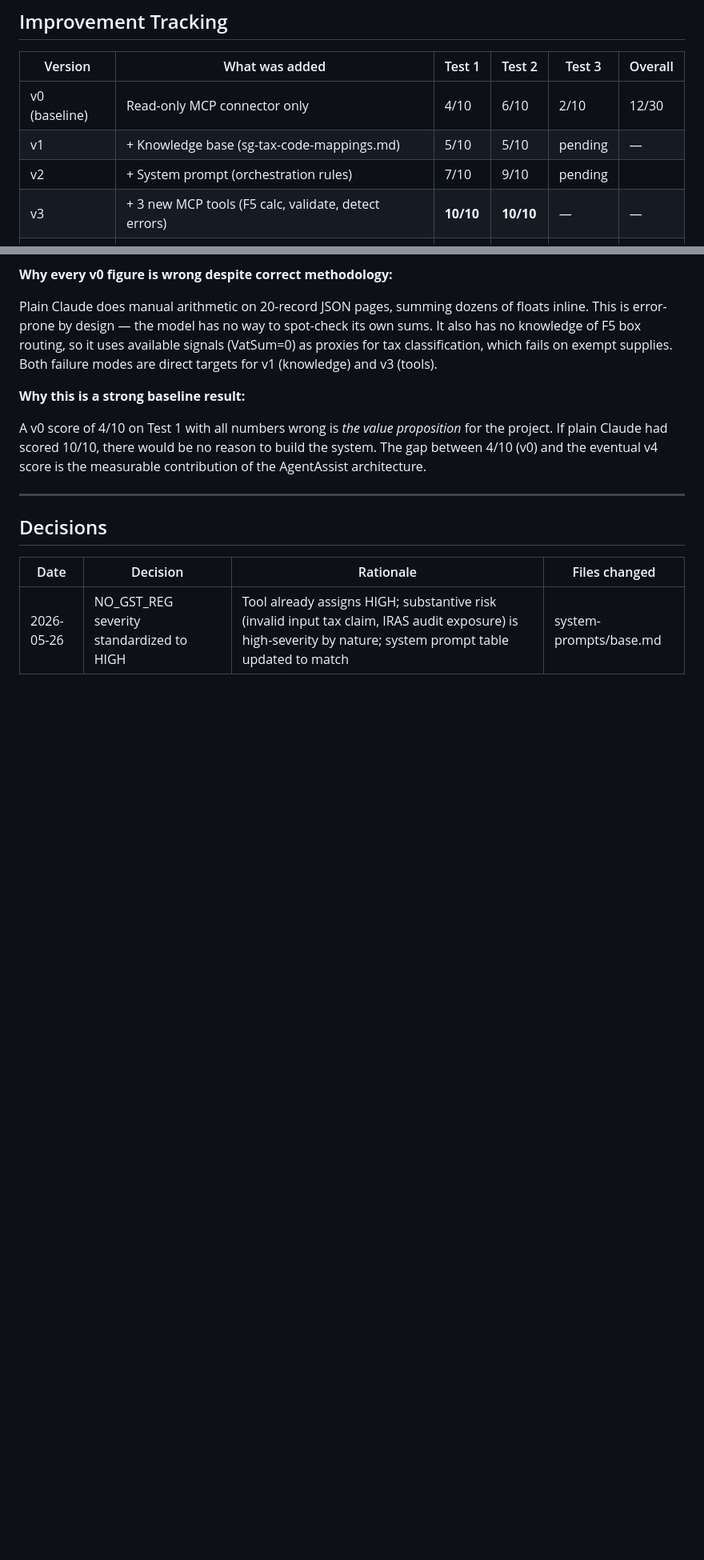
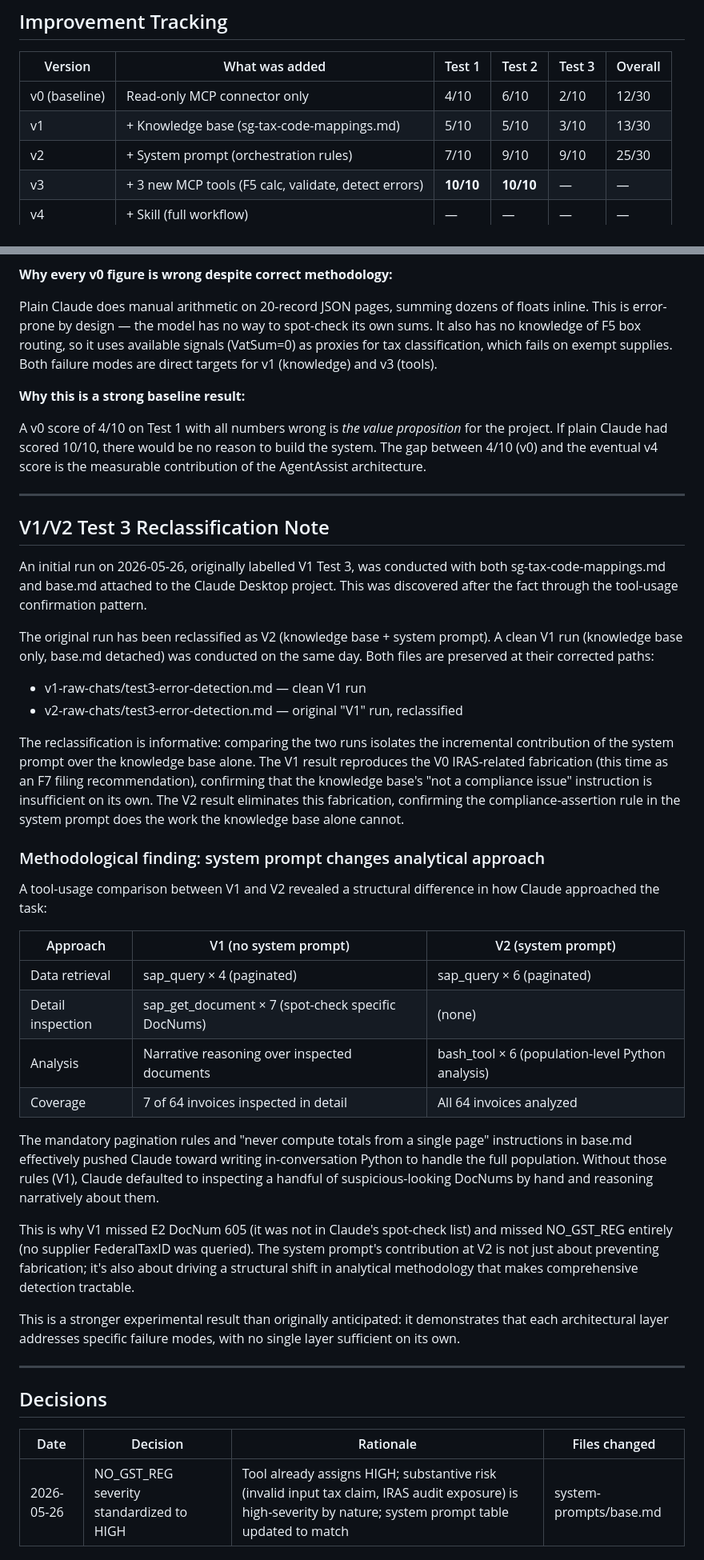
Before and after one commit to Terryyeo88/agentassist, a Markdown page: exploration-notes/baseline-test-results.md, 2 parts joined by grey strips. Shown at 80% size. GitHub-like rendering; blank space fills up the shorter version.

```diff
--- a/exploration-notes/baseline-test-results.md
+++ b/exploration-notes/baseline-test-results.md
@@ -11,8 +11,8 @@
 | Version | What was added | Test 1 | Test 2 | Test 3 | Overall |
 |---------|---------------|--------|--------|--------|---------|
 | v0 (baseline) | Read-only MCP connector only | 4/10 | 6/10 | 2/10 | 12/30 |
-| v1 | + Knowledge base (sg-tax-code-mappings.md) | 5/10 | 5/10 | pending | — |
-| v2 | + System prompt (orchestration rules) | 7/10 | 9/10 | pending |
+| v1 | + Knowledge base (sg-tax-code-mappings.md) | 5/10 | 5/10 | 3/10 | 13/30 |
+| v2 | + System prompt (orchestration rules) | 7/10 | 9/10 | 9/10 | 25/30 |
 | v3 | + 3 new MCP tools (F5 calc, validate, detect errors) | **10/10** | **10/10** | — | — |
 | v4 | + Skill (full workflow) | — | — | — | — |
 | *Reference* | *Python script `run_baseline_tests.py`* | *10/10* | *10/10* | *10/10* | *30/30* |
@@ -609,6 +609,58 @@ A v0 score of 4/10 on Test 1 with all numbers wrong is *the value proposition* f
 
 ---
 
+## V1/V2 Test 3 Reclassification Note
+
+An initial run on 2026-05-26, originally labelled V1 Test 3, was conducted
+with both sg-tax-code-mappings.md and base.md attached to the Claude Desktop
+project. This was discovered after the fact through the tool-usage
+confirmation pattern.
+
+The original run has been reclassified as V2 (knowledge base + system
+prompt). A clean V1 run (knowledge base only, base.md detached) was
+conducted on the same day. Both files are preserved at their corrected
+paths:
+- v1-raw-chats/test3-error-detection.md — clean V1 run
+- v2-raw-chats/test3-error-detection.md — original "V1" run, reclassified
+
+The reclassification is informative: comparing the two runs isolates the
+incremental contribution of the system prompt over the knowledge base
+alone. The V1 result reproduces the V0 IRAS-related fabrication (this time
+as an F7 filing recommendation), confirming that the knowledge base's
+"not a compliance issue" instruction is insufficient on its own. The V2
+result eliminates this fabrication, confirming the compliance-assertion
+rule in the system prompt does the work the knowledge base alone cannot.
+
+### Methodological finding: system prompt changes analytical approach
+
+A tool-usage comparison between V1 and V2 revealed a structural difference
+in how Claude approached the task:
+
+| Approach | V1 (no system prompt) | V2 (system prompt) |
+|----------|----------------------|--------------------|
+| Data retrieval | sap_query × 4 (paginated) | sap_query × 6 (paginated) |
+| Detail inspection | sap_get_document × 7 (spot-check specific DocNums) | (none) |
+| Analysis | Narrative reasoning over inspected documents | bash_tool × 6 (population-level Python analysis) |
+| Coverage | 7 of 64 invoices inspected in detail | All 64 invoices analyzed |
+
+The mandatory pagination rules and "never compute totals from a single
+page" instructions in base.md effectively pushed Claude toward writing
+in-conversation Python to handle the full population. Without those rules
+(V1), Claude defaulted to inspecting a handful of suspicious-looking
+DocNums by hand and reasoning narratively about them.
+
+This is why V1 missed E2 DocNum 605 (it was not in Claude's spot-check
+list) and missed NO_GST_REG entirely (no supplier FederalTaxID was queried).
+The system prompt's contribution at V2 is not just about preventing
+fabrication; it's also about driving a structural shift in analytical
+methodology that makes comprehensive detection tractable.
+
+This is a stronger experimental result than originally anticipated: it
+demonstrates that each architectural layer addresses specific failure
+modes, with no single layer sufficient on its own.
+
+---
+
 ## Decisions
 
 | Date | Decision | Rationale | Files changed |
```
Also changed, not shown: other parts of exploration-notes/baseline-test-results.md (+56 -0 lines), exploration-notes/v1-raw-chats/test3-error-detection.md (added, +204 -0 lines), exploration-notes/v2-raw-chats/test3-error-detection.md (added, +194 -0 lines).
